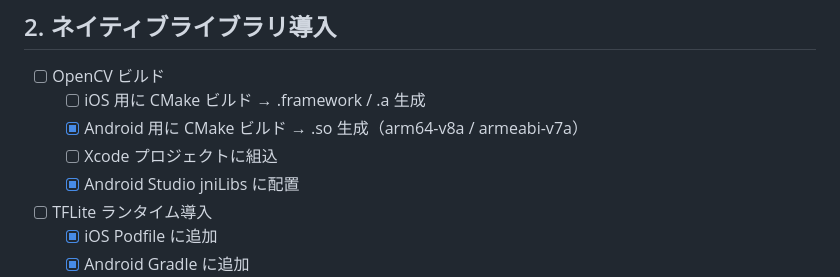
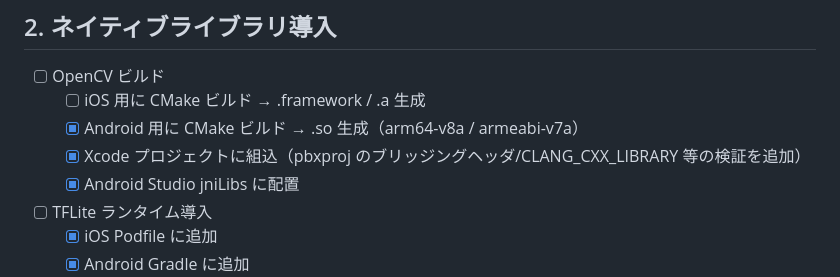
Before and after one commit to mina-ima/diffapp, a Markdown page: todo.md, the part around the change. GitHub-like rendering.

```diff
--- a/todo.md
+++ b/todo.md
@@ -42,7 +42,7 @@
 - [ ] OpenCV ビルド
   - [ ] iOS 用に CMake ビルド → .framework / .a 生成
   - [x] Android 用に CMake ビルド → .so 生成（arm64-v8a / armeabi-v7a）
-  - [ ] Xcode プロジェクトに組込
+  - [x] Xcode プロジェクトに組込（pbxproj のブリッジングヘッダ/CLANG_CXX_LIBRARY 等の検証を追加）
   - [x] Android Studio jniLibs に配置
 - [ ] TFLite ランタイム導入
   - [x] iOS Podfile に追加
```
Also changed, not shown: prompt_spec.md (+1 -0 lines).
